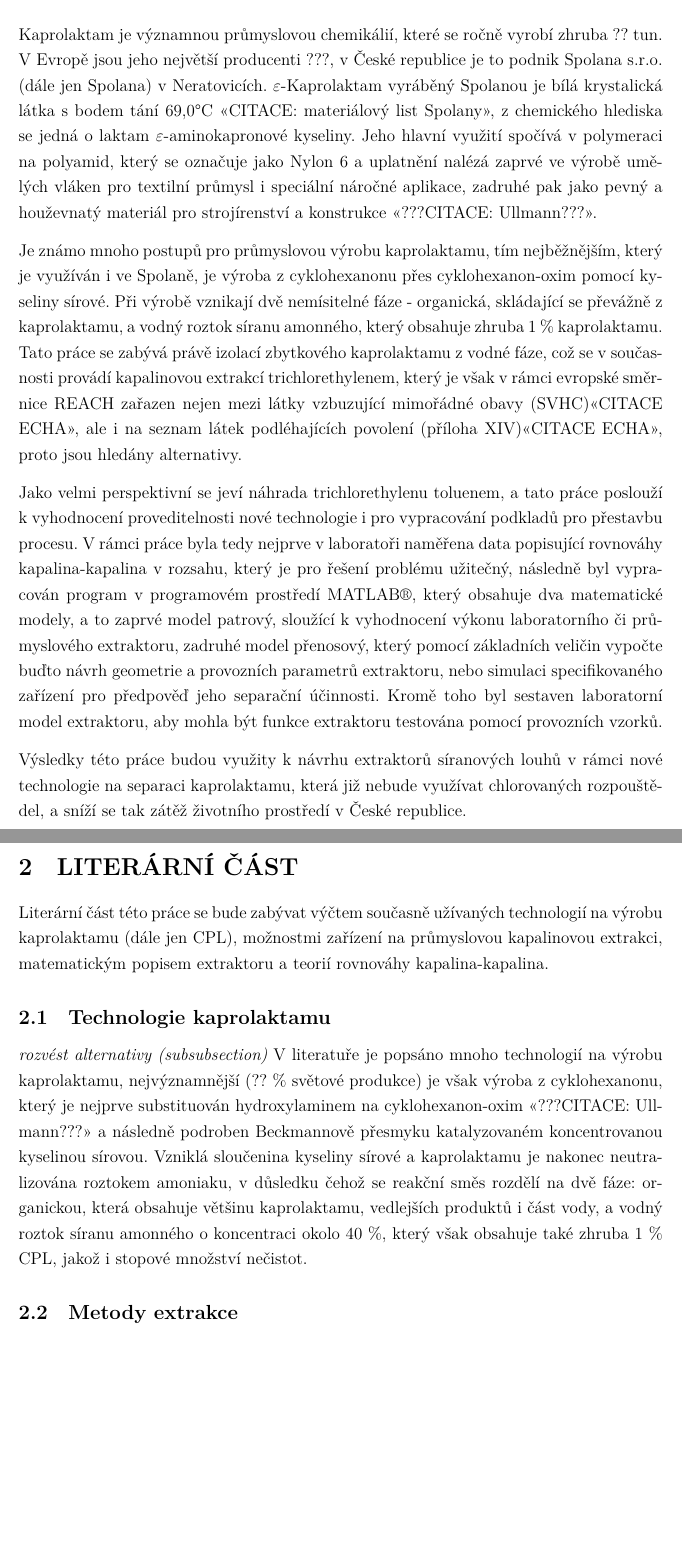
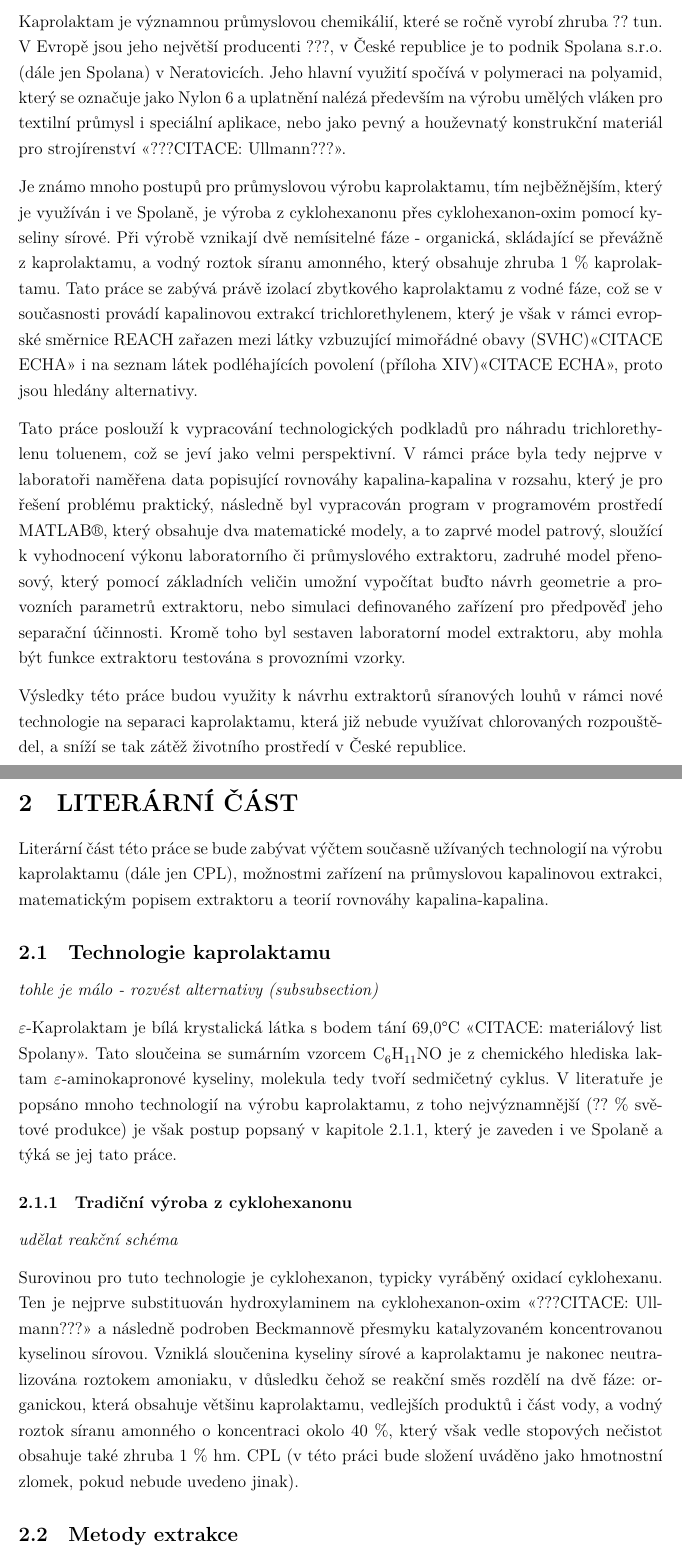
Before and after one commit to Lemonexe/Diplomka, a LaTeX document (PRACE.tex): two parts of pages 5 and 6 of 17, joined at a grey line, cut so that both start at the same text, the shorter picture padded with empty space. Compiled offline with LuaLaTeX.

Commit message:
intro--, lit++

```diff
--- a/PRACE.tex
+++ b/PRACE.tex
@@ -50,18 +50,16 @@ Rád bych poděkoval atd\ldots
 \section{ÚVOD} \label{intro}
 Kaprolaktam je významnou průmyslovou chemikálií, které se ročně vyrobí zhruba ?? tun.
 V Evropě jsou jeho největší producenti ???, v České republice je to podnik Spolana s.r.o. (dále jen Spolana) v Neratovicích.
-$\varepsilon$-Kaprolaktam vyráběný Spolanou je bílá krystalická látka s bodem tání 69,0°C <<CITACE: materiálový list Spolany>>,
-z chemického hlediska se jedná o laktam $\varepsilon$-aminokapronové kyseliny.
-Jeho hlavní využití spočívá v polymeraci na polyamid, který se označuje jako Nylon 6 a uplatnění nalézá zaprvé ve výrobě umělých vláken pro textilní průmysl i speciální náročné aplikace, zadruhé pak jako pevný a houževnatý materiál pro strojírenství a konstrukce <<???CITACE: Ullmann???>>.
+Jeho hlavní využití spočívá v polymeraci na polyamid, který se označuje jako Nylon 6 a uplatnění nalézá především na výrobu umělých vláken pro textilní průmysl i speciální aplikace, nebo jako pevný a houževnatý konstrukční materiál pro strojírenství <<???CITACE: Ullmann???>>.
 
 Je známo mnoho postupů pro průmyslovou výrobu kaprolaktamu, tím nejběžnějším, který je využíván i ve Spolaně, je výroba z cyklohexanonu přes cyklohexanon-oxim pomocí kyseliny sírové.
 Při výrobě vznikají dvě nemísitelné fáze - organická, skládající se převážně z kaprolaktamu, a vodný roztok síranu amonného, který obsahuje zhruba 1~\% kaprolaktamu.
-Tato práce se zabývá právě izolací zbytkového kaprolaktamu z vodné fáze, což se v současnosti provádí kapalinovou extrakcí trichlorethylenem, který je však v rámci evropské směrnice REACH zařazen nejen mezi látky vzbuzující mimořádné obavy (SVHC)<<CITACE ECHA>>, ale i na seznam látek podléhajících povolení (příloha XIV)<<CITACE ECHA>>, proto jsou hledány alternativy.
+Tato práce se zabývá právě izolací zbytkového kaprolaktamu z vodné fáze, což se v současnosti provádí kapalinovou extrakcí trichlorethylenem, který je však v rámci evropské směrnice REACH zařazen mezi látky vzbuzující mimořádné obavy (SVHC)<<CITACE ECHA>> i na seznam látek podléhajících povolení (příloha XIV)<<CITACE ECHA>>, proto jsou hledány alternativy.
 
-Jako velmi perspektivní se jeví náhrada trichlorethylenu toluenem, a tato práce poslouží k vyhodnocení proveditelnosti nové technologie i pro vypracování podkladů pro přestavbu procesu.
-V rámci práce byla tedy nejprve v laboratoři naměřena data popisující rovnováhy kapalina-kapalina v rozsahu, který je pro řešení problému užitečný,
-následně byl vypracován program v programovém prostředí MATLAB®, který obsahuje dva matematické modely, a to zaprvé model patrový, sloužící k vyhodnocení výkonu laboratorního či průmyslového extraktoru, zadruhé model přenosový, který pomocí základních veličin vypočte buďto návrh geometrie a provozních parametrů extraktoru, nebo simulaci specifikovaného zařízení pro předpověď jeho separační účinnosti.
-Kromě toho byl sestaven laboratorní model extraktoru, aby mohla být funkce extraktoru testována pomocí provozních vzorků.
+Tato práce poslouží k vypracování technologických podkladů pro náhradu trichlorethylenu toluenem, což se jeví jako velmi perspektivní.
+V rámci práce byla tedy nejprve v laboratoři naměřena data popisující rovnováhy kapalina-kapalina v rozsahu, který je pro řešení problému praktický,
+následně byl vypracován program v programovém prostředí MATLAB®, který obsahuje dva matematické modely, a to zaprvé model patrový, sloužící k vyhodnocení výkonu laboratorního či průmyslového extraktoru, zadruhé model přenosový, který pomocí základních veličin umožní vypočítat buďto návrh geometrie a provozních parametrů extraktoru, nebo simulaci definovaného zařízení pro předpověď jeho separační účinnosti.
+Kromě toho byl sestaven laboratorní model extraktoru, aby mohla být funkce extraktoru testována s provozními vzorky.
 
 Výsledky této práce budou využity k návrhu extraktorů síranových louhů v rámci nové technologie na separaci kaprolaktamu, která již nebude využívat chlorovaných rozpouštědel, a sníží se tak zátěž životního prostředí v České republice.
 
@@ -71,9 +69,18 @@ Výsledky této práce budou využity k návrhu extraktorů síranových louhů
 Literární část této práce se bude zabývat výčtem současně užívaných technologií na výrobu kaprolaktamu (dále jen CPL), možnostmi zařízení na průmyslovou kapalinovou extrakci, matematickým popisem extraktoru a teorií rovnováhy kapalina-kapalina.
 
 \subsection{Technologie kaprolaktamu} \label{CPLtechnology}
-\textit{rozvést alternativy (subsubsection)}
-V literatuře je popsáno mnoho technologií na výrobu kaprolaktamu, nejvýznamnější (?? \% světové produkce) je však výroba z cyklohexanonu, který je nejprve substituován hydroxylaminem na cyklohexanon-oxim <<???CITACE: Ullmann???>> a následně podroben Beckmannově přesmyku katalyzovaném koncentrovanou kyselinou sírovou.
-Vzniklá sloučenina kyseliny sírové a kaprolaktamu je nakonec neutralizována roztokem amoniaku, v důsledku čehož se reakční směs rozdělí na dvě fáze: organickou, která obsahuje většinu kaprolaktamu, vedlejších produktů i část vody, a vodný roztok síranu amonného o koncentraci okolo 40~\%, který však obsahuje také zhruba 1~\% CPL, jakož i stopové množství nečistot.
+\textit{tohle je málo - rozvést alternativy (subsubsection)}
+
+$\varepsilon$-Kaprolaktam je bílá krystalická látka s bodem tání 69,0°C <<CITACE: materiálový list Spolany>>.
+Tato sloučeina se sumárním vzorcem \ce{C6H11NO} je z chemického hlediska laktam $\varepsilon$-aminokapronové kyseliny, molekula tedy tvoří sedmičetný cyklus.
+V literatuře je popsáno mnoho technologií na výrobu kaprolaktamu, z toho nejvýznamnější (?? \% světové produkce) je však postup popsaný v kapitole \ref{CHON}, který je zaveden i ve Spolaně a týká se jej tato práce.
+
+\subsubsection{Tradiční výroba z cyklohexanonu} \label{CHON}
+\textit{udělat reakční schéma}
+
+Surovinou pro tuto technologie je cyklohexanon, typicky vyráběný oxidací cyklohexanu. Ten je nejprve substituován hydroxylaminem na cyklohexanon-oxim <<???CITACE: Ullmann???>> a následně podroben Beckmannově přesmyku katalyzovaném koncentrovanou kyselinou sírovou.
+Vzniklá sloučenina kyseliny sírové a kaprolaktamu je nakonec neutralizována roztokem amoniaku, v důsledku čehož se reakční směs rozdělí na dvě fáze:
+organickou, která obsahuje většinu kaprolaktamu, vedlejších produktů i část vody, a vodný roztok síranu amonného o koncentraci okolo 40~\%, který však vedle stopových nečistot obsahuje také zhruba 1~\% hm. CPL (v této práci bude složení uváděno jako hmotnostní zlomek, pokud nebude uvedeno jinak).
 
 \subsection{Metody extrakce} \label{extraction}
 \textit{stručný popis protiproudé extrakce, jaké jsou konstrukční možnosti}
```
Also changed, not shown: notes.txt (+1 -1 lines).
